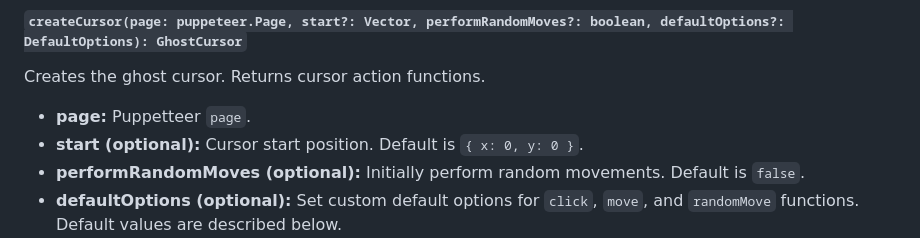
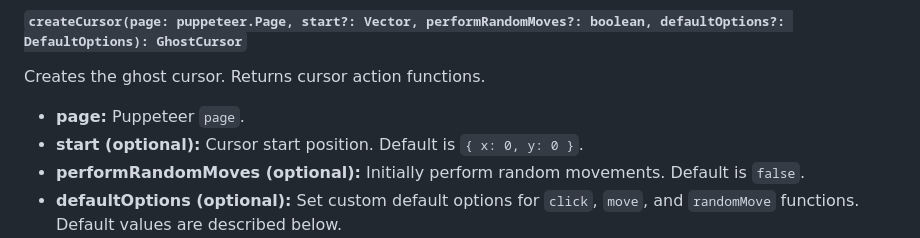
Before and after one commit to Xetera/ghost-cursor, a Markdown page: README.md, the part around the change. Drawn GitHub-style.

Commit message:
fix typo

```diff
--- a/README.md
+++ b/README.md
@@ -79,7 +79,7 @@ hovering over the exact center of the element.
 
 Creates the ghost cursor. Returns cursor action functions.
 
-- **page:** Puppetteer `page`.
+- **page:** Puppeteer `page`.
 - **start (optional):** Cursor start position. Default is `{ x: 0, y: 0 }`.
 - **performRandomMoves (optional):** Initially perform random movements. Default is `false`.
 - **defaultOptions (optional):** Set custom default options for `click`, `move`, and `randomMove` functions. Default values are described below.
```
